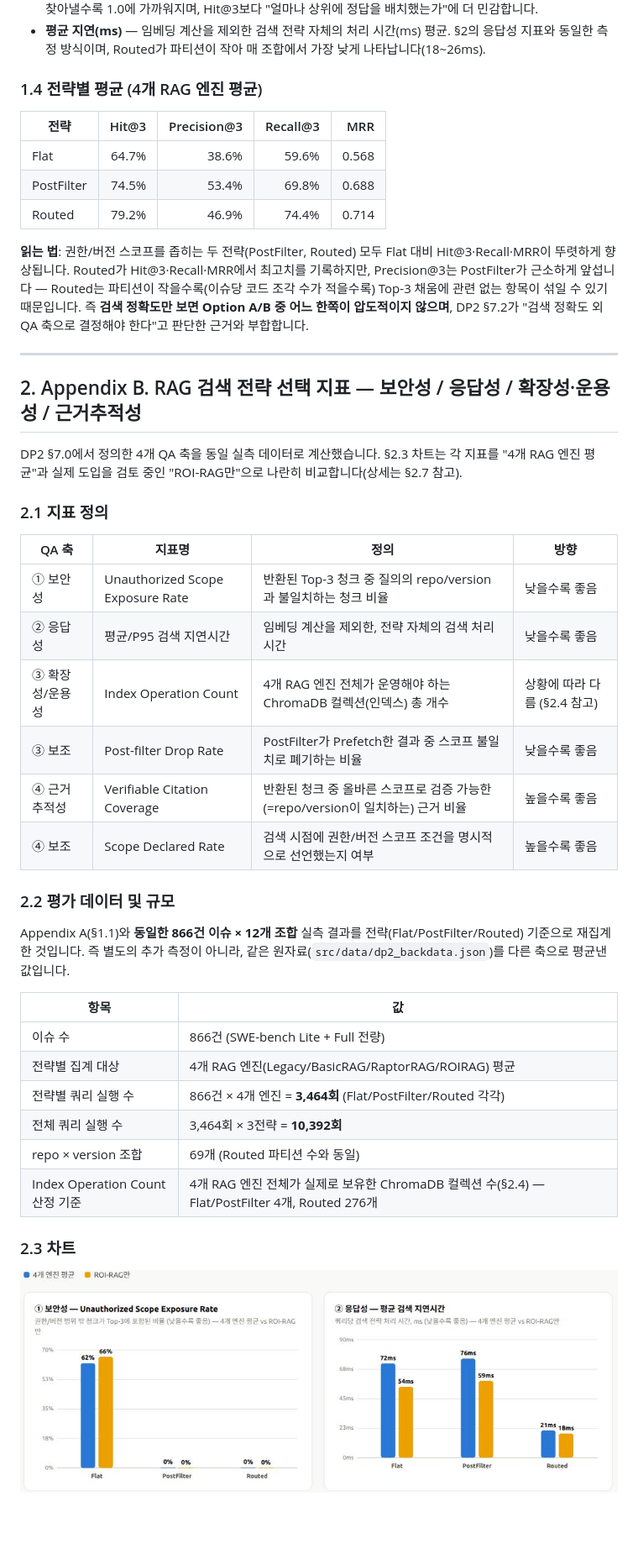
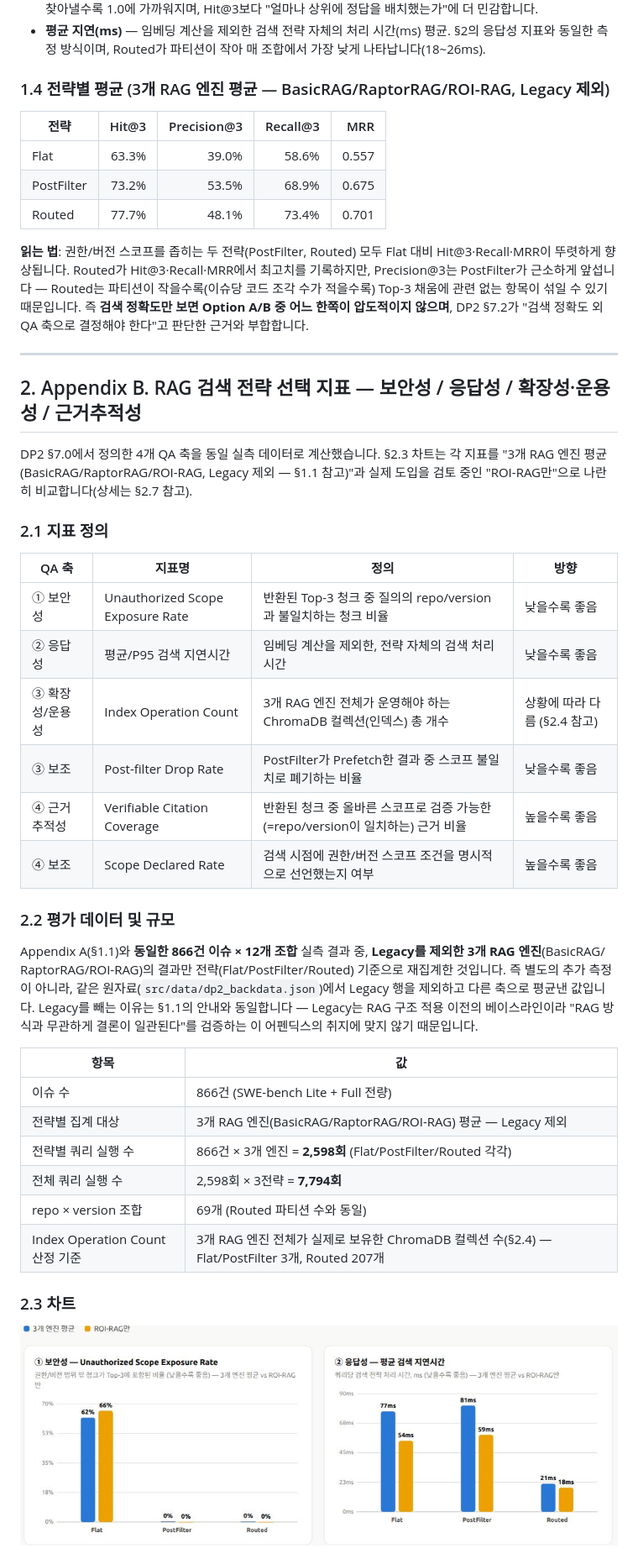
Before and after one commit to younlea/2026_architect_9B_team, a Markdown page: doc/03_DP2_Permission_Aware_Dataset_Strategy_Appendix.md, the part around one of its changes. Shown at 84% size. Drawn GitHub-style; pictures changed too: doc/assets/dp2_appendix/appendix_b_security_latency.png; blank space fills up the shorter version.

```diff
--- a/doc/03_DP2_Permission_Aware_Dataset_Strategy_Appendix.md
+++ b/doc/03_DP2_Permission_Aware_Dataset_Strategy_Appendix.md
@@ -199,13 +208,13 @@ repo 분포가 django(591건, 68%)에 크게 편중되어 있어, 전략별 평
 - **평균 지연(ms)** — 임베딩 계산을 제외한 검색 전략 자체의 처리 시간(ms) 평균. §2의 응답성 지표와 동일한
   측정 방식이며, Routed가 파티션이 작아 매 조합에서 가장 낮게 나타납니다(18~26ms).
 
-### 1.4 전략별 평균 (4개 RAG 엔진 평균)
+### 1.4 전략별 평균 (3개 RAG 엔진 평균 — BasicRAG/RaptorRAG/ROI-RAG, Legacy 제외)
 
 | 전략 | Hit@3 | Precision@3 | Recall@3 | MRR |
 |---|---:|---:|---:|---:|
-| Flat | 64.7% | 38.6% | 59.6% | 0.568 |
-| PostFilter | 74.5% | 53.4% | 69.8% | 0.688 |
-| Routed | 79.2% | 46.9% | 74.4% | 0.714 |
+| Flat | 63.3% | 39.0% | 58.6% | 0.557 |
+| PostFilter | 73.2% | 53.5% | 68.9% | 0.675 |
+| Routed | 77.7% | 48.1% | 73.4% | 0.701 |
 
 **읽는 법**: 권한/버전 스코프를 좁히는 두 전략(PostFilter, Routed) 모두 Flat 대비 Hit@3·Recall·MRR이 뚜렷하게 향상됩니다.
 Routed가 Hit@3·Recall·MRR에서 최고치를 기록하지만, Precision@3는 PostFilter가 근소하게 앞섭니다 — Routed는 파티션이
@@ -216,8 +225,9 @@ Option A/B 중 어느 한쪽이 압도적이지 않으며**, DP2 §7.2가 "검
 
 ## 2. Appendix B. RAG 검색 전략 선택 지표 — 보안성 / 응답성 / 확장성·운용성 / 근거추적성
 
-DP2 §7.0에서 정의한 4개 QA 축을 동일 실측 데이터로 계산했습니다. §2.3 차트는 각 지표를 "4개 RAG 엔진 평균"과
-실제 도입을 검토 중인 "ROI-RAG만"으로 나란히 비교합니다(상세는 §2.7 참고).
+DP2 §7.0에서 정의한 4개 QA 축을 동일 실측 데이터로 계산했습니다. §2.3 차트는 각 지표를 "3개 RAG 엔진 평균
+(BasicRAG/RaptorRAG/ROI-RAG, Legacy 제외 — §1.1 참고)"과 실제 도입을 검토 중인 "ROI-RAG만"으로 나란히
+비교합니다(상세는 §2.7 참고).
 
 ### 2.1 지표 정의
 
@@ -225,24 +235,27 @@ DP2 §7.0에서 정의한 4개 QA 축을 동일 실측 데이터로 계산했습
 |---|---|---|---|
 | ① 보안성 | Unauthorized Scope Exposure Rate | 반환된 Top-3 청크 중 질의의 repo/version과 불일치하는 청크 비율 | 낮을수록 좋음 |
 | ② 응답성 | 평균/P95 검색 지연시간 | 임베딩 계산을 제외한, 전략 자체의 검색 처리 시간 | 낮을수록 좋음 |
-| ③ 확장성/운용성 | Index Operation Count | 4개 RAG 엔진 전체가 운영해야 하는 ChromaDB 컬렉션(인덱스) 총 개수 | 상황에 따라 다름 (§2.4 참고) |
+| ③ 확장성/운용성 | Index Operation Count | 3개 RAG 엔진 전체가 운영해야 하는 ChromaDB 컬렉션(인덱스) 총 개수 | 상황에 따라 다름 (§2.4 참고) |
 | ③ 보조 | Post-filter Drop Rate | PostFilter가 Prefetch한 결과 중 스코프 불일치로 폐기하는 비율 | 낮을수록 좋음 |
 | ④ 근거추적성 | Verifiable Citation Coverage | 반환된 청크 중 올바른 스코프로 검증 가능한(=repo/version이 일치하는) 근거 비율 | 높을수록 좋음 |
 | ④ 보조 | Scope Declared Rate | 검색 시점에 권한/버전 스코프 조건을 명시적으로 선언했는지 여부 | 높을수록 좋음 |
 
 ### 2.2 평가 데이터 및 규모
 
-Appendix A(§1.1)와 **동일한 866건 이슈 × 12개 조합** 실측 결과를 전략(Flat/PostFilter/Routed) 기준으로 재집계한
-것입니다. 즉 별도의 추가 측정이 아니라, 같은 원자료(`src/data/dp2_backdata.json`)를 다른 축으로 평균낸 값입니다.
+Appendix A(§1.1)와 **동일한 866건 이슈 × 12개 조합** 실측 결과 중, **Legacy를 제외한 3개 RAG 엔진**(BasicRAG/
+RaptorRAG/ROI-RAG)의 결과만 전략(Flat/PostFilter/Routed) 기준으로 재집계한 것입니다. 즉 별도의 추가 측정이 아니라,
+같은 원자료(`src/data/dp2_backdata.json`)에서 Legacy 행을 제외하고 다른 축으로 평균낸 값입니다. Legacy를 빼는
+이유는 §1.1의 안내와 동일합니다 — Legacy는 RAG 구조 적용 이전의 베이스라인이라 "RAG 방식과 무관하게 결론이
+일관된다"를 검증하는 이 어펜딕스의 취지에 맞지 않기 때문입니다.
 
 | 항목 | 값 |
 |---|---|
 | 이슈 수 | 866건 (SWE-bench Lite + Full 전량) |
-| 전략별 집계 대상 | 4개 RAG 엔진(Legacy/BasicRAG/RaptorRAG/ROIRAG) 평균 |
-| 전략별 쿼리 실행 수 | 866건 × 4개 엔진 = **3,464회** (Flat/PostFilter/Routed 각각) |
-| 전체 쿼리 실행 수 | 3,464회 × 3전략 = **10,392회** |
+| 전략별 집계 대상 | 3개 RAG 엔진(BasicRAG/RaptorRAG/ROI-RAG) 평균 — Legacy 제외 |
+| 전략별 쿼리 실행 수 | 866건 × 3개 엔진 = **2,598회** (Flat/PostFilter/Routed 각각) |
+| 전체 쿼리 실행 수 | 2,598회 × 3전략 = **7,794회** |
 | repo × version 조합 | 69개 (Routed 파티션 수와 동일) |
-| Index Operation Count 산정 기준 | 4개 RAG 엔진 전체가 실제로 보유한 ChromaDB 컬렉션 수(§2.4) — Flat/PostFilter 4개, Routed 276개 |
+| Index Operation Count 산정 기준 | 3개 RAG 엔진 전체가 실제로 보유한 ChromaDB 컬렉션 수(§2.4) — Flat/PostFilter 3개, Routed 207개 |
 
 ### 2.3 차트
 
```
Also changed, not shown: other parts of doc/03_DP2_Permission_Aware_Dataset_Strategy_Appendix.md (+71 -56 lines), doc/assets/dp2_appendix/appendix_b_indexops_citation.png, 1 other file.
